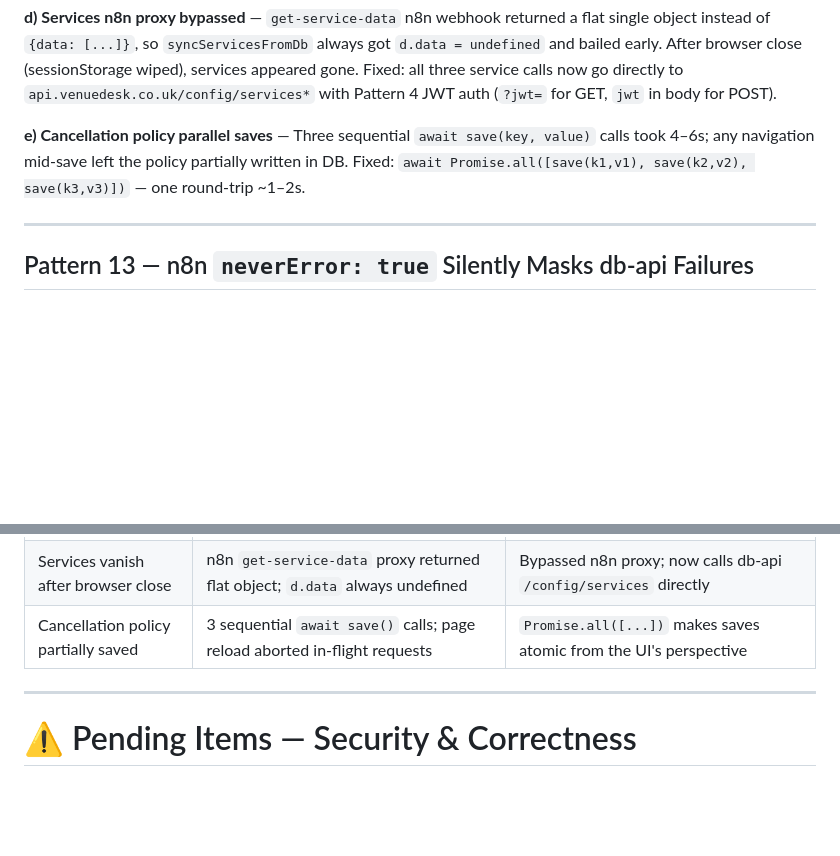
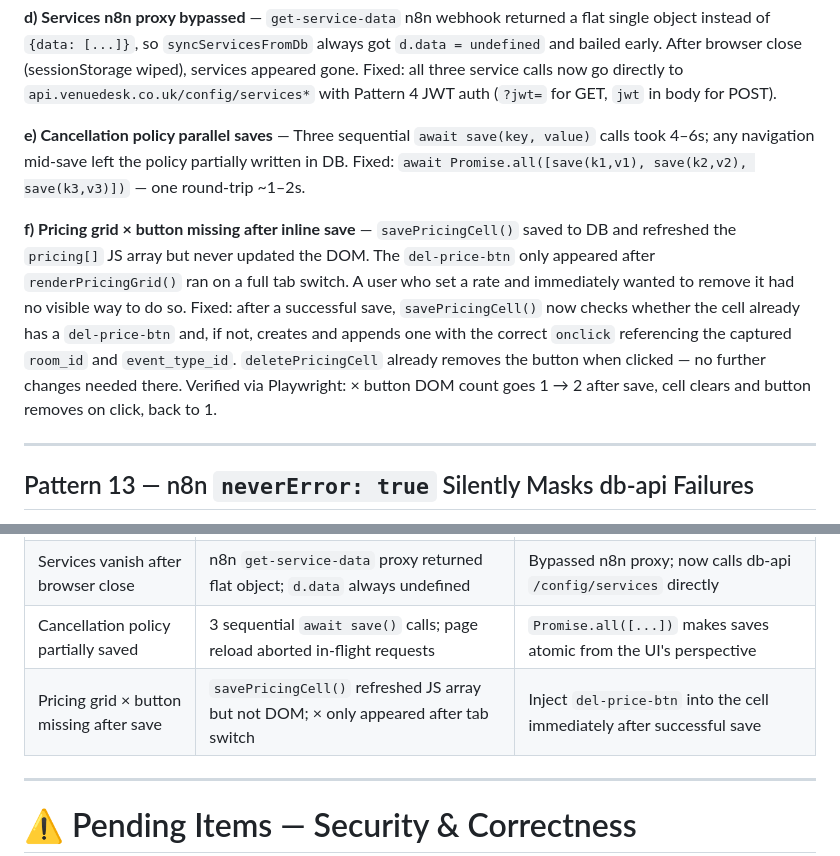
Before and after one commit to AndyJay72/VenueDesk, a Markdown page: CLAUDE.md, 2 parts joined by grey strips. Drawn GitHub-style; blank space fills up the shorter version.

Commit message:
docs: add pricing grid × button fix to CLAUDE.md
Added fix (f) to completed items list and the bugs table in the
admin-config.html audit section. savePricingCell now injects
del-price-btn into the DOM immediately after save rather than waiting
for the next renderPricingGrid call.

Co-Authored-By: Claude Sonnet 4.6 <noreply@anthropic.com>

```diff
--- a/CLAUDE.md
+++ b/CLAUDE.md
@@ -1720,6 +1720,16 @@ Pattern 4 JWT auth (`?jwt=` for GET, `jwt` in body for POST).
 took 4–6s; any navigation mid-save left the policy partially written in DB. Fixed:
 `await Promise.all([save(k1,v1), save(k2,v2), save(k3,v3)])` — one round-trip ~1–2s.
 
+**f) Pricing grid × button missing after inline save** — `savePricingCell()` saved to DB and
+refreshed the `pricing[]` JS array but never updated the DOM. The `del-price-btn` only
+appeared after `renderPricingGrid()` ran on a full tab switch. A user who set a rate and
+immediately wanted to remove it had no visible way to do so. Fixed: after a successful save,
+`savePricingCell()` now checks whether the cell already has a `del-price-btn` and, if not,
+creates and appends one with the correct `onclick` referencing the captured `room_id` and
+`event_type_id`. `deletePricingCell` already removes the button when clicked — no further
+changes needed there. Verified via Playwright: × button DOM count goes 1 → 2 after save,
+cell clears and button removes on click, back to 1.
+
 ---
 
 ## Pattern 13 — n8n `neverError: true` Silently Masks db-api Failures
@@ -1976,6 +1986,7 @@ One round-trip (~1–2s) rather than three sequential calls (4–6s). Button spi
 | Services not persisted to DB | `svc_` + timestamp IDs failed UUID validation silently | `crypto.randomUUID()` + error surfacing in `.catch` |
 | Services vanish after browser close | n8n `get-service-data` proxy returned flat object; `d.data` always undefined | Bypassed n8n proxy; now calls db-api `/config/services` directly |
 | Cancellation policy partially saved | 3 sequential `await save()` calls; page reload aborted in-flight requests | `Promise.all([...])` makes saves atomic from the UI's perspective |
+| Pricing grid × button missing after save | `savePricingCell()` refreshed JS array but not DOM; × only appeared after tab switch | Inject `del-price-btn` into the cell immediately after successful save |
 
 ---
 
```
